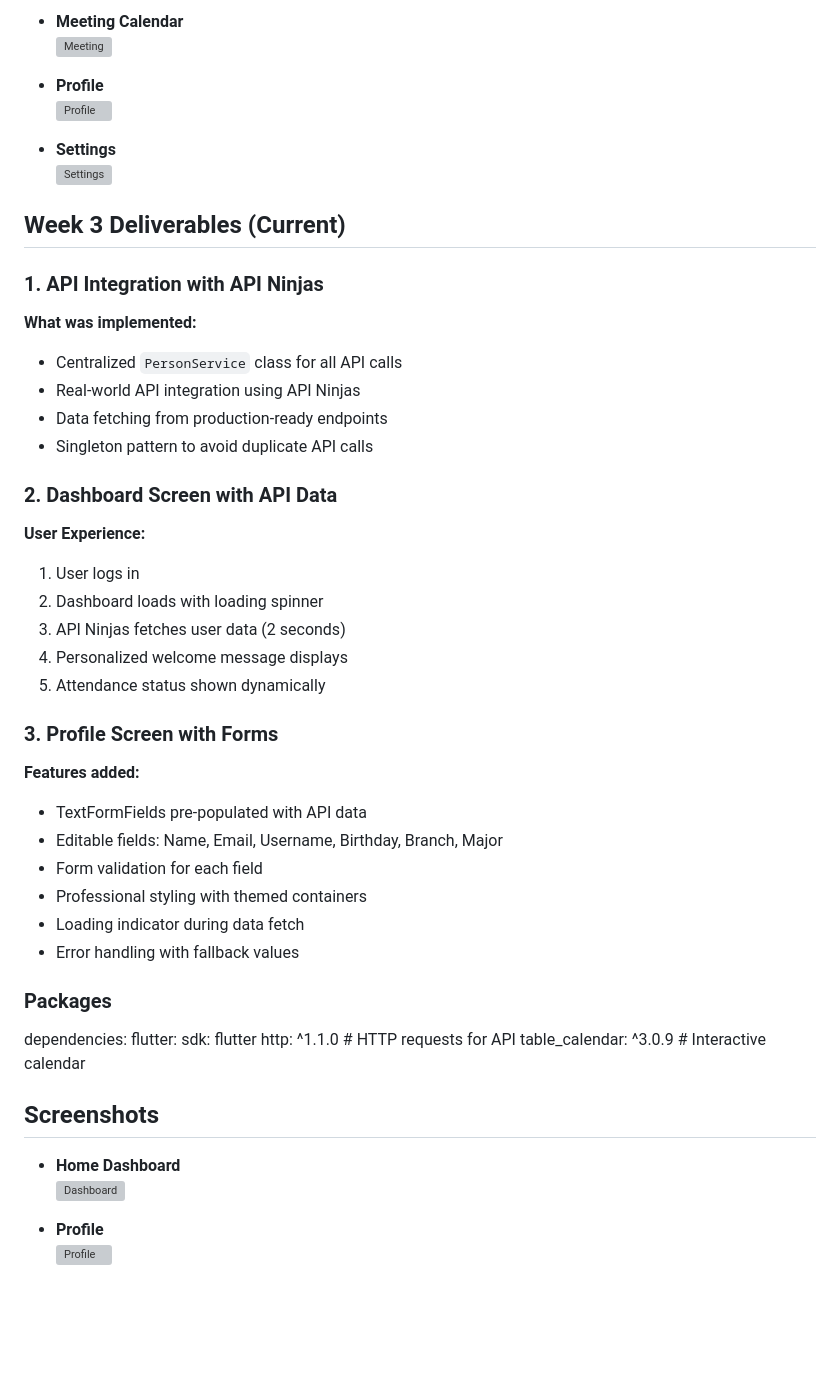
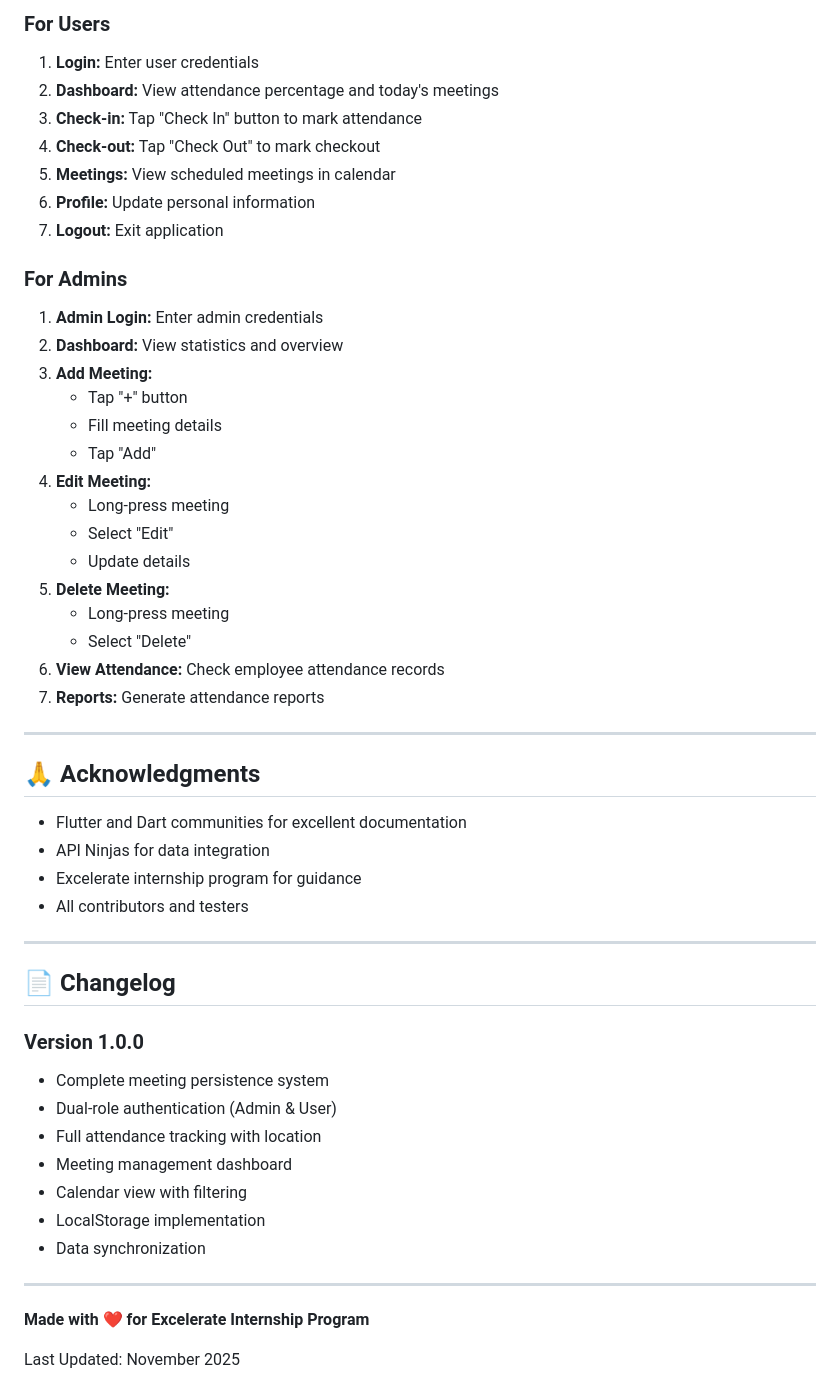
Before and after one commit to bisheshshrestha/attendance_system, a Markdown page: README.md, the part around one of its changes. Rendered like a GitHub page; blank space fills up the shorter version; grey boxes are pictures that could not be loaded.

```diff
--- a/README.md
+++ b/README.md
@@ -91,55 +146,55 @@ Demo credentials for login:
 
-- **Meeting Calendar**
-  ![Meeting](screenshots/meeting%20page.jpeg)
+### For Users
 
-- **Profile**
-  ![Profile](screenshots/profile%20page.jpeg)
+1. **Login:** Enter user credentials
+2. **Dashboard:** View attendance percentage and today's meetings
+3. **Check-in:** Tap "Check In" button to mark attendance
+4. **Check-out:** Tap "Check Out" to mark checkout
+5. **Meetings:** View scheduled meetings in calendar
+6. **Profile:** Update personal information
+7. **Logout:** Exit application
 
-- **Settings**
-  ![Settings](screenshots/setting%20page.jpeg)
+### For Admins
 
+1. **Admin Login:** Enter admin credentials
+2. **Dashboard:** View statistics and overview
+3. **Add Meeting:**
+    - Tap "+" button
+    - Fill meeting details
+    - Tap "Add"
+4. **Edit Meeting:**
+    - Long-press meeting
+    - Select "Edit"
+    - Update details
+5. **Delete Meeting:**
+    - Long-press meeting
+    - Select "Delete"
+6. **View Attendance:** Check employee attendance records
+7. **Reports:** Generate attendance reports
 
-## Week 3 Deliverables (Current)
+---
 
-### 1. API Integration with API Ninjas
+## 🙏 Acknowledgments
 
-**What was implemented:**
-- Centralized `PersonService` class for all API calls
-- Real-world API integration using API Ninjas
-- Data fetching from production-ready endpoints
-- Singleton pattern to avoid duplicate API calls
+- Flutter and Dart communities for excellent documentation
+- API Ninjas for data integration
+- Excelerate internship program for guidance
+- All contributors and testers
 
+---
 
-### 2. Dashboard Screen with API Data
+## 📄 Changelog
 
-**User Experience:**
-1. User logs in
-2. Dashboard loads with loading spinner
-3. API Ninjas fetches user data (2 seconds)
-4. Personalized welcome message displays
-5. Attendance status shown dynamically
+### Version 1.0.0
+- Complete meeting persistence system
+- Dual-role authentication (Admin & User)
+- Full attendance tracking with location
+- Meeting management dashboard
+- Calendar view with filtering
+- LocalStorage implementation
+- Data synchronization
+---
 
-### 3. Profile Screen with Forms
+**Made with ❤️ for Excelerate Internship Program**
 
-**Features added:**
-- TextFormFields pre-populated with API data
-- Editable fields: Name, Email, Username, Birthday, Branch, Major
-- Form validation for each field
-- Professional styling with themed containers
-- Loading indicator during data fetch
-- Error handling with fallback values
-
-### Packages
-dependencies:
-flutter:
-sdk: flutter
-http: ^1.1.0 # HTTP requests for API
-table_calendar: ^3.0.9 # Interactive calendar
-
-## Screenshots
-
-- **Home Dashboard**
-  ![Dashboard](screenshots/week%203/dashboard.png)
-
-- **Profile**
-  ![Profile](screenshots/week%203/profile.png)
+Last Updated: November 2025
```
Also changed, not shown: other parts of README.md (+114 -59 lines).
